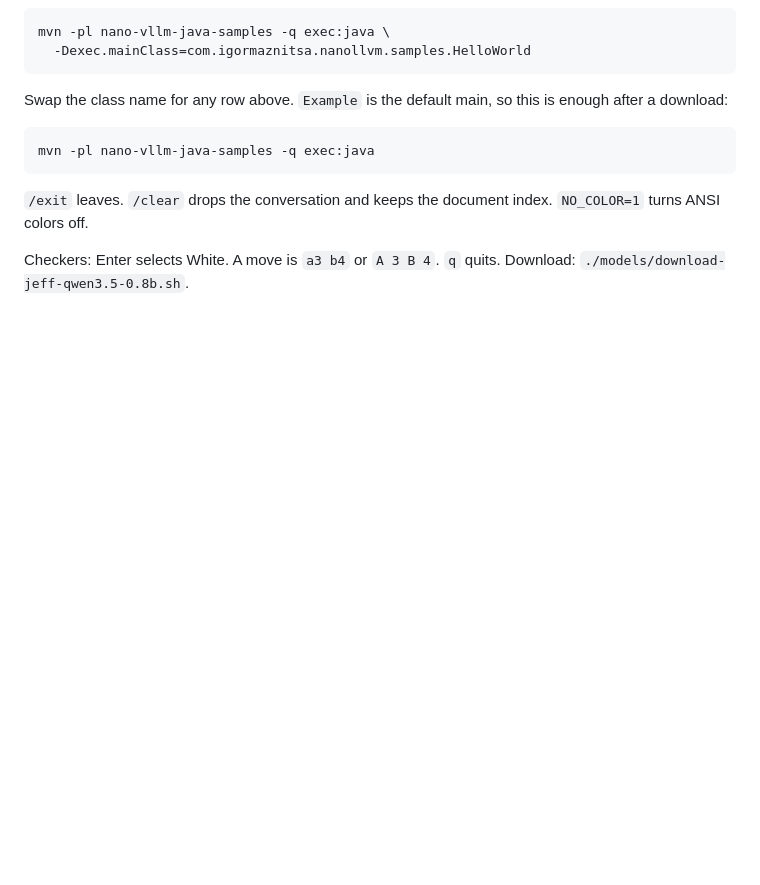
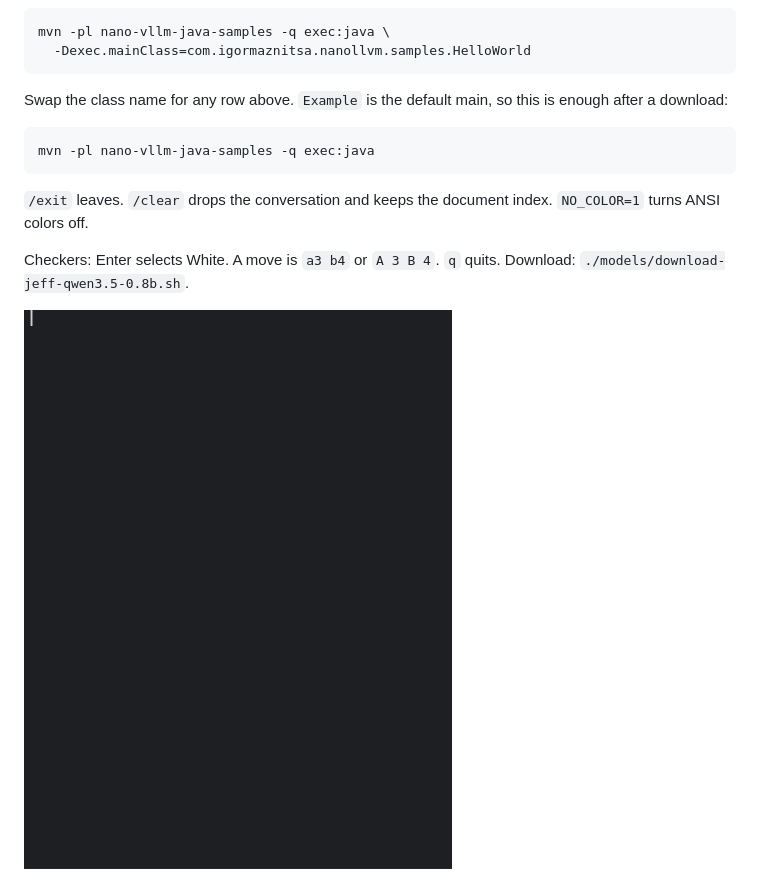
Before and after one commit to raydac/nano-vllm-java, a Markdown page: README.md, the part around the change. Drawn GitHub-style; pictures changed too: assets/russian_checkers_03nov26.gif (added); blank space fills up the shorter version.

```diff
--- a/README.md
+++ b/README.md
@@ -206,6 +206,8 @@ mvn -pl nano-vllm-java-samples -q exec:java
 
 Checkers: Enter selects White. A move is `a3 b4` or `A 3 B 4`. `q` quits. Download: `./models/download-jeff-qwen3.5-0.8b.sh`.
 
+![Russian checkers: you play White, Jeff answers with Qwen3.5, and the game ends when your king is taken](assets/russian_checkers_03nov26.gif)
+
 ![Gemma3 session: load, then questions about the Grimm brothers](assets/java_nano_llvm_session_1.gif)
 
 ## What you can load
```
Also changed, not shown: 1 other file.
